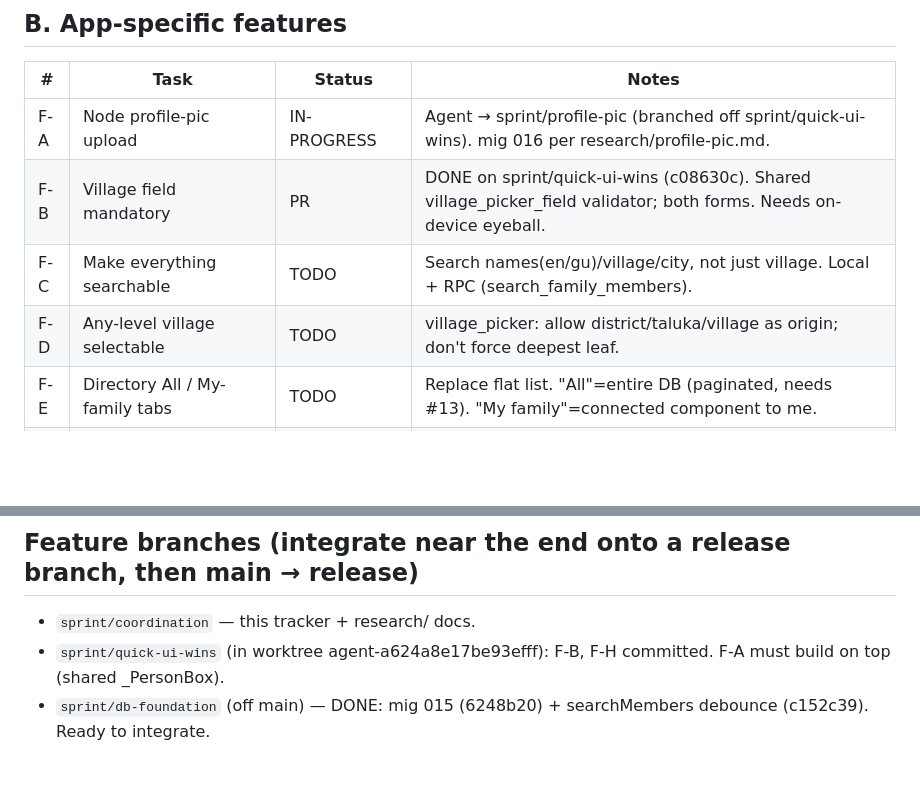
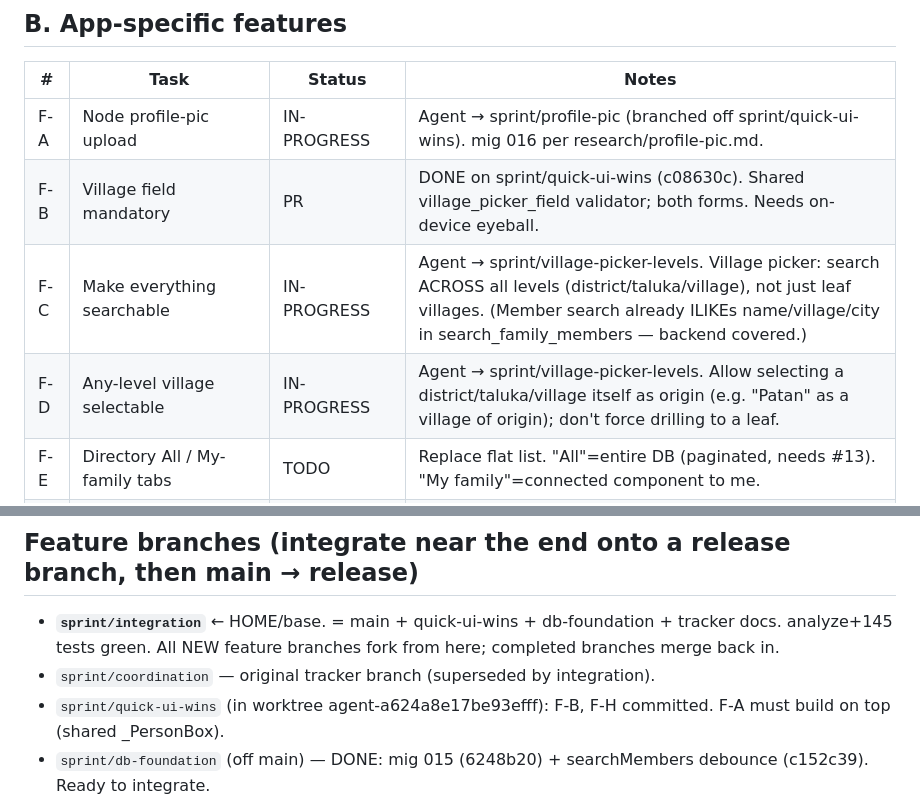
Before and after one commit to Priyanshu-Prime/Vanshavali, a Markdown page: docs/autonomous-sprint/PROGRESS.md, 2 parts joined by grey strips. Rendered like a GitHub page; blank space fills up the shorter version.

Commit message:
Sprint i3: integration branch (quick-ui-wins+db-foundation, green); F-C/F-D in progress

```diff
--- a/docs/autonomous-sprint/PROGRESS.md
+++ b/docs/autonomous-sprint/PROGRESS.md
@@ -52,8 +52,8 @@ next highest-value unchecked task, update status here. Started 2026-09-22.
 |---|------|--------|-------|
 | F-A | Node profile-pic upload | IN-PROGRESS | Agent → sprint/profile-pic (branched off sprint/quick-ui-wins). mig 016 per research/profile-pic.md. |
 | F-B | Village field mandatory | PR | DONE on sprint/quick-ui-wins (c08630c). Shared village_picker_field validator; both forms. Needs on-device eyeball. |
-| F-C | Make everything searchable | TODO | Search names(en/gu)/village/city, not just village. Local + RPC (search_family_members). |
-| F-D | Any-level village selectable | TODO | village_picker: allow district/taluka/village as origin; don't force deepest leaf. |
+| F-C | Make everything searchable | IN-PROGRESS | Agent → sprint/village-picker-levels. Village picker: search ACROSS all levels (district/taluka/village), not just leaf villages. (Member search already ILIKEs name/village/city in search_family_members — backend covered.) |
+| F-D | Any-level village selectable | IN-PROGRESS | Agent → sprint/village-picker-levels. Allow selecting a district/taluka/village itself as origin (e.g. "Patan" as a village of origin); don't force drilling to a leaf. |
 | F-E | Directory All / My-family tabs | TODO | Replace flat list. "All"=entire DB (paginated, needs #13). "My family"=connected component to me. |
 | F-F | "View tree" from each profile | TODO | member_detail → family_tree_screen centered on that member. |
 | F-G | Tapping relatives opens profile | VERIFY | ALREADY CORRECT in code (member_detail_screen: existing relatives tap→profile; add only when absent). User's bug likely an OLD build. Confirm on-device on new build. |
@@ -74,7 +74,8 @@ next highest-value unchecked task, update status here. Started 2026-09-22.
 All migrations are applied by OWNER in the Supabase SQL editor — the loop writes the files, owner runs them.
 
 ## Feature branches (integrate near the end onto a release branch, then main → release)
-- `sprint/coordination` — this tracker + research/ docs.
+- **`sprint/integration`** ← HOME/base. = main + quick-ui-wins + db-foundation + tracker docs. analyze+145 tests green. All NEW feature branches fork from here; completed branches merge back in.
+- `sprint/coordination` — original tracker branch (superseded by integration).
 - `sprint/quick-ui-wins` (in worktree agent-a624a8e17be93efff): F-B, F-H committed. F-A must build on top (shared _PersonBox).
 - `sprint/db-foundation` (off main) — DONE: mig 015 (6248b20) + searchMembers debounce (c152c39). Ready to integrate.
 - `sprint/profile-pic` (off quick-ui-wins) — F-A in progress (mig 016 + upload + render).
```
